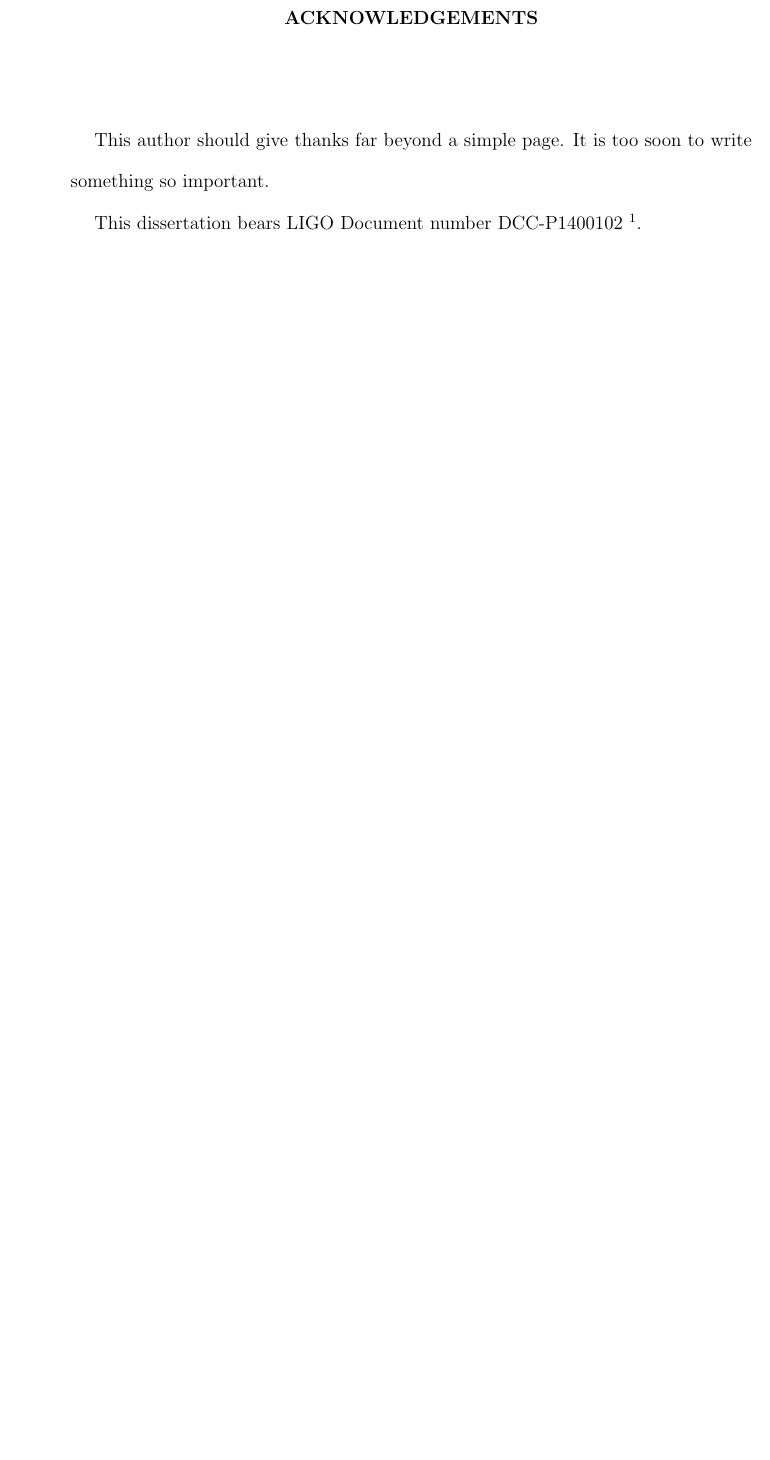
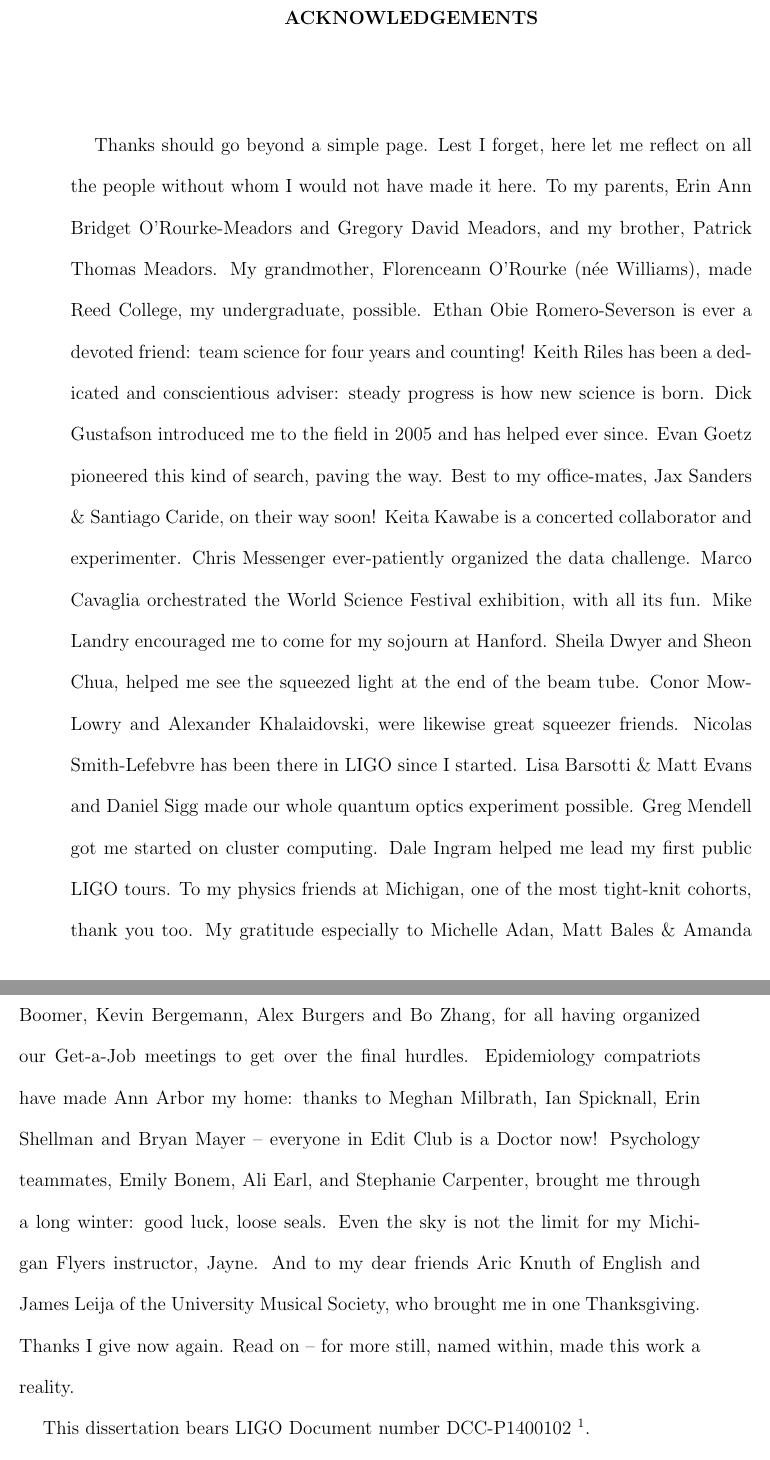
Before and after one commit to grantmeadors/Meadors-thesis, a LaTeX thesis (thesis.tex): part of page 4 of 244 before the commit and two parts of pages 4 and 5 of 245 after it, the two joined at a grey line, cut so that both start at the same text, the shorter picture padded with empty space. Compiled offline with pdfLaTeX; a LaTeX package or settings file that is missing is left out.

Commit message:
Draft of acknowledgements

```diff
--- a/thesis.tex
+++ b/thesis.tex
@@ -122,7 +124,35 @@ Pro arbore Vitae, ex nube stellarum ad nos evolvit.}
 \startacknowledgementspage
 % Acknowledgements page
 
-This author should give thanks far beyond a simple page. It is too soon to write something so important.
+%This author should give thanks far beyond a simple page. It is too soon to write something so important.
+
+Thanks should go beyond a simple page.
+Lest I forget, here let me reflect on all the people without whom I would not have made it here.
+To my parents, Erin Ann Bridget O'Rourke-Meadors and Gregory David Meadors, and my brother, Patrick Thomas Meadors.
+My grandmother, Florenceann O'Rourke (n\'{e}e Williams), made Reed College, my undergraduate, possible.
+Ethan Obie Romero-Severson is ever a devoted friend: team science for four years and counting!
+Keith Riles has been a dedicated and conscientious adviser: steady progress is how new science is born.
+Dick Gustafson introduced me to the field in 2005 and has helped ever since.
+Evan Goetz pioneered this kind of search, paving the way.
+Best to my office-mates, Jax Sanders \& Santiago Caride, on their way soon!
+Keita Kawabe is a concerted collaborator and experimenter.
+Chris Messenger ever-patiently organized the data challenge.
+Marco Cavaglia orchestrated the World Science Festival exhibition, with all its fun.
+Mike Landry encouraged me to come for my sojourn at Hanford.
+Sheila Dwyer and Sheon Chua, helped me see the squeezed light at the end of the beam tube.
+Conor Mow-Lowry and Alexander Khalaidovski, were likewise great squeezer friends.
+Nicolas Smith-Lefebvre has been there in LIGO since I started.
+Lisa Barsotti \& Matt Evans and Daniel Sigg made our whole quantum optics experiment possible.
+Greg Mendell got me started on cluster computing.
+Dale Ingram helped me lead my first public LIGO tours.
+To my physics friends at Michigan, one of the most tight-knit cohorts, thank you too.
+My gratitude especially to Michelle Adan, Matt Bales \& Amanda Boomer, Kevin Bergemann, Alex Burgers and Bo Zhang, for all having organized our Get-a-Job meetings to get over the final hurdles.
+Epidemiology compatriots have made Ann Arbor my home: thanks to Meghan Milbrath, Ian Spicknall, Erin Shellman and Bryan Mayer -- everyone in Edit Club is a Doctor now!
+Psychology teammates, Emily Bonem, Ali Earl, and Stephanie Carpenter, brought me through a long winter: good luck, loose seals.
+Even the sky is not the limit for my Michigan Flyers instructor, Jayne.
+And to my dear friends Aric Knuth of English and James Leija of the University Musical Society, who brought me in one Thanksgiving.
+Thanks I give now again.
+Read on -- for more still, named within, made this work a reality.
 
 This dissertation bears LIGO Document number DCC-P1400102~\footnote{For further questions, please contact the author: \href{mailto:gmeadors@umich.edu}{gmeadors@umich.edu}}.
 
```
Also changed, not shown: thesis.tex (8 more changed lines), 4 other files.
